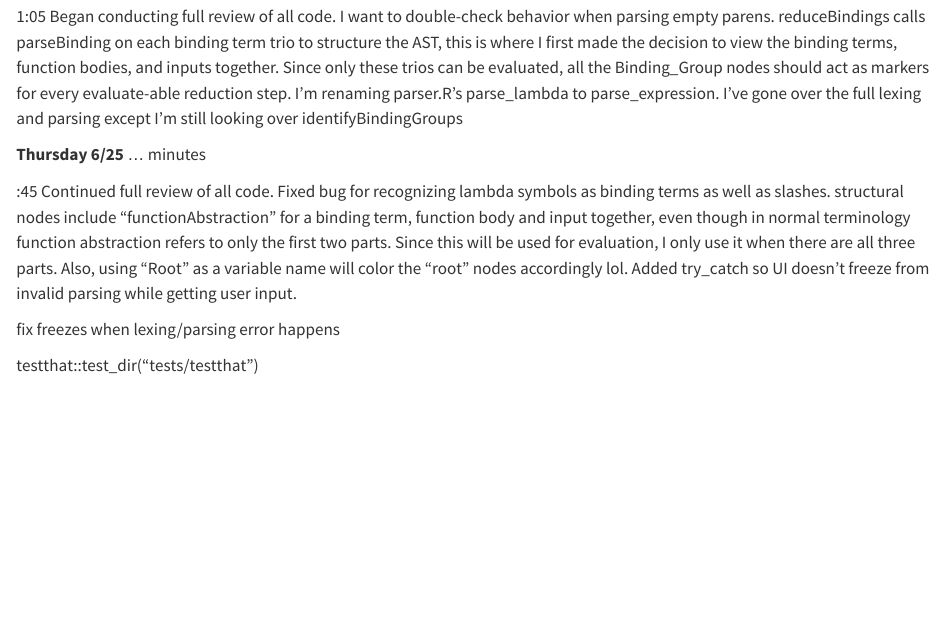
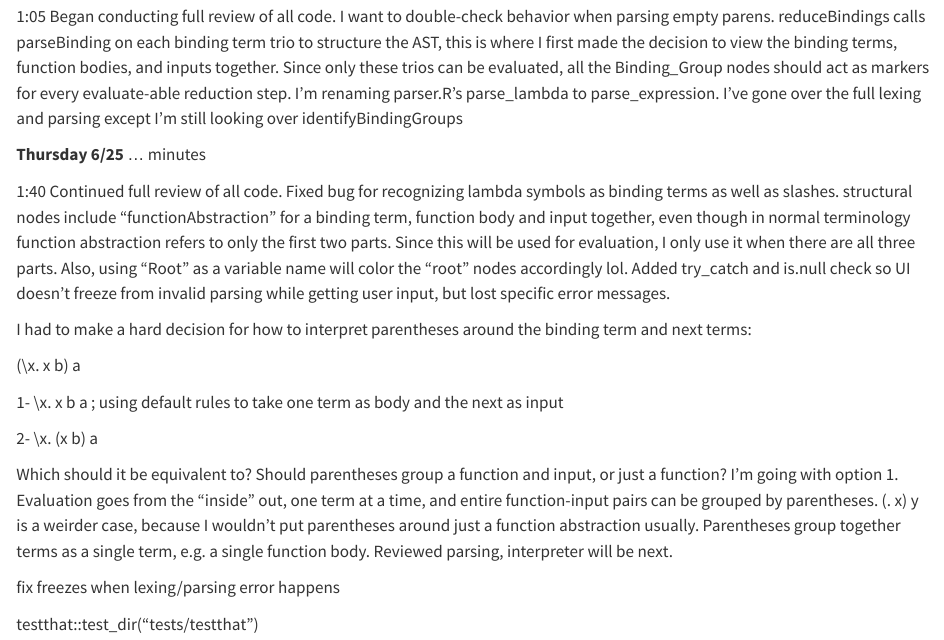
Before and after one commit to CalebHaleProgrammer/Lambda-Calculus-Capstone, a Quarto document (Resources/Documentation/00 Timeline_Tracker.qmd): the page in a window 1100 px wide, from 13010 px down. Rendered offline with R 4.5, knitr and Pandoc in place of Quarto, with nearby package versions.

Commit message:
in progress full code review

```diff
--- a/Resources/Documentation/00 Timeline_Tracker.qmd
+++ b/Resources/Documentation/00 Timeline_Tracker.qmd
@@ -357,7 +357,17 @@ A rather different way of organizing a language definition is to define terms, t
 
 **Thursday 6/25** ... minutes
 
-:45 Continued full review of all code. Fixed bug for recognizing lambda symbols as binding terms as well as slashes. structural nodes include "functionAbstraction" for a binding term, function body and input together, even though in normal terminology function abstraction refers to only the first two parts. Since this will be used for evaluation, I only use it when there are all three parts. Also, using "Root" as a variable name will color the "root" nodes accordingly lol. Added try_catch so UI doesn't freeze from invalid parsing while getting user input.
+1:40 Continued full review of all code. Fixed bug for recognizing lambda symbols as binding terms as well as slashes. structural nodes include "functionAbstraction" for a binding term, function body and input together, even though in normal terminology function abstraction refers to only the first two parts. Since this will be used for evaluation, I only use it when there are all three parts. Also, using "Root" as a variable name will color the "root" nodes accordingly lol. Added try_catch and is.null check so UI doesn't freeze from invalid parsing while getting user input, but lost specific error messages.
+
+I had to make a hard decision for how to interpret parentheses around the binding term and next terms:
+
+(\\x. x b) a
+
+1- \\x. x b a ; using default rules to take one term as body and the next as input
+
+2- \\x. (x b) a
+
+Which should it be equivalent to? Should parentheses group a function and input, or just a function? I'm going with option 1. Evaluation goes from the "inside" out, one term at a time, and entire function-input pairs can be grouped by parentheses. (\x. x) y is a weirder case, because I wouldn't put parentheses around just a function abstraction usually. Parentheses group together terms as a single term, e.g. a single function body. Reviewed parsing, interpreter will be next.
 
 fix freezes when lexing/parsing error happens
 
```
